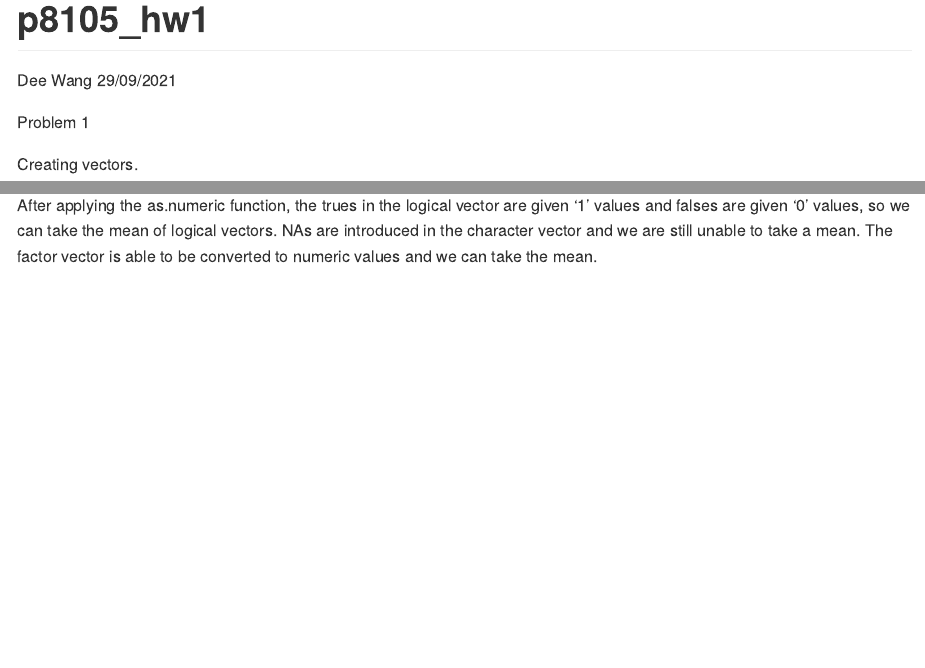
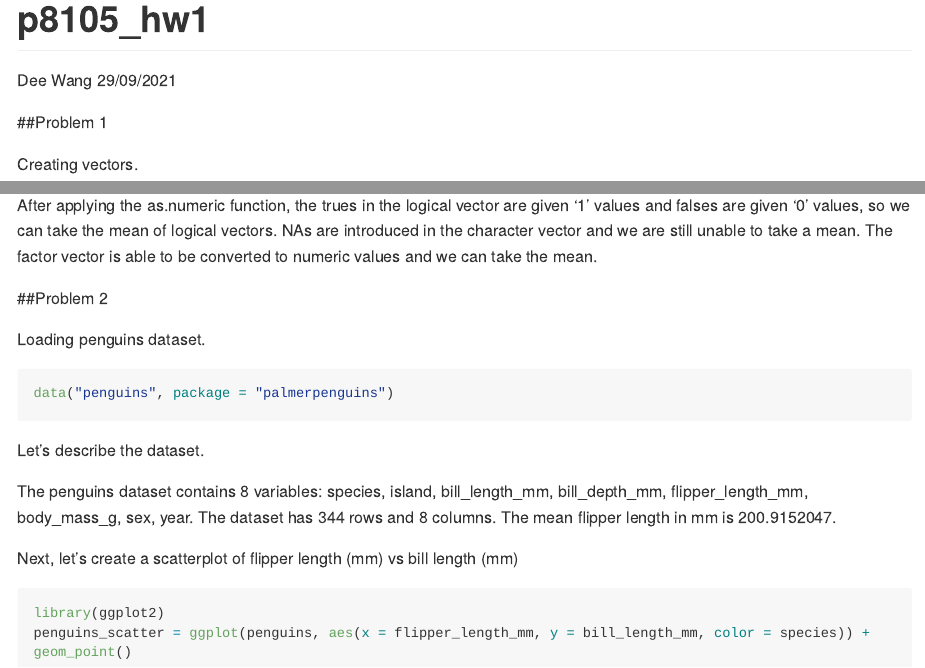
Before and after one commit to dtw2127/p8105_hw1_dtw2127, an R Markdown document (p8105_hw1_dtw2127.Rmd): the page in a window 1100 px wide, from its top, and a second part further down, joined at a grey line. Rendered offline with R 4.5, knitr and Pandoc, with nearby package versions; code that draws random numbers runs with fixed seeds of ours; long lines of code are wrapped.

Commit message:
Loaded penguins dataset. Described dataset. Created scatterplot of flipper length v bill length.

````diff
--- a/p8105_hw1_dtw2127.Rmd
+++ b/p8105_hw1_dtw2127.Rmd
@@ -5,7 +5,7 @@ date: "29/09/2021"
 output: github_document
 ---
 
-Problem 1
+##Problem 1
 
 Creating vectors.
 
@@ -45,3 +45,24 @@ as.numeric(pull(data_frame, factor_vector))
 
 ```
 After applying the as.numeric function, the trues in the logical vector are given '1' values and falses are given '0' values, so we can take the mean of logical vectors. NAs are introduced in the character vector and we are still unable to take a mean. The factor vector is able to be converted to numeric values and we can take the mean.
+
+##Problem 2
+
+Loading penguins dataset.
+
+```{r penguins_dataset}
+data("penguins", package = "palmerpenguins")
+
+```
+
+Let's describe the dataset.
+
+The penguins dataset contains 8 variables: `r colnames(penguins)`. The dataset has `r nrow(penguins)` rows and `r ncol(penguins)` columns. The mean flipper length in mm is `r mean(pull(penguins, flipper_length_mm), na.rm = TRUE)`.
+
+Next, let's create a scatterplot of flipper length (mm) vs bill length (mm)
+
+```{r}
+library(ggplot2)
+penguins_scatter = ggplot(penguins, aes(x = flipper_length_mm, y = bill_length_mm, color = species)) + geom_point()
+
+```
````
Also changed, not shown: p8105_hw1_dtw2127.md.
